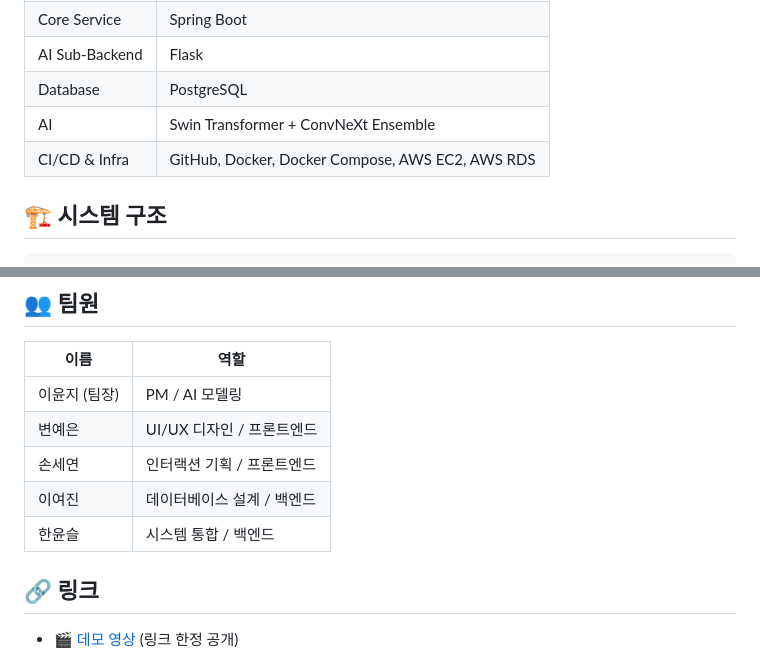
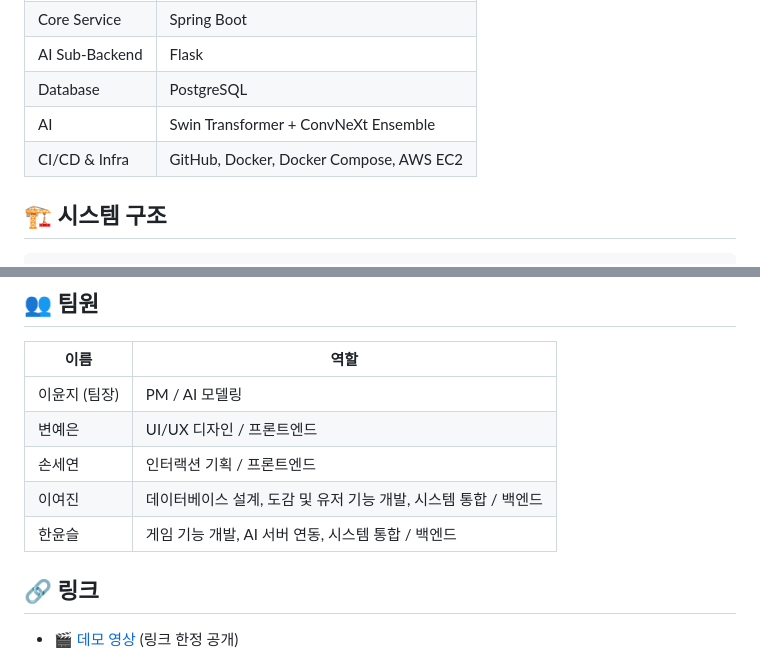
Before and after one commit to yoonjl23/Capstone05, a Markdown page: README.md, 2 parts joined by grey strips. Rendered like a GitHub page.

Commit message:
project overview
설명 및 세부 사항 업데이트

```diff
--- a/README.md
+++ b/README.md
@@ -52,7 +52,7 @@
 | AI Sub-Backend | Flask |
 | Database | PostgreSQL |
 | AI | Swin Transformer + ConvNeXt Ensemble |
-| CI/CD & Infra | GitHub, Docker, Docker Compose, AWS EC2, AWS RDS |
+| CI/CD & Infra | GitHub, Docker, Docker Compose, AWS EC2 |
 
 ## 🏗️ 시스템 구조
 
@@ -150,8 +150,8 @@
 | 이윤지 (팀장) | PM / AI 모델링 |
 | 변예은 | UI/UX 디자인 / 프론트엔드 |
 | 손세연 | 인터랙션 기획 / 프론트엔드 |
-| 이여진 | 데이터베이스 설계 / 백엔드 |
-| 한윤슬 | 시스템 통합 / 백엔드 |
+| 이여진 | 데이터베이스 설계, 도감 및 유저 기능 개발, 시스템 통합 / 백엔드 |
+| 한윤슬 | 게임 기능 개발, AI 서버 연동, 시스템 통합 / 백엔드 |
 
 ## 🔗 링크
 
```
